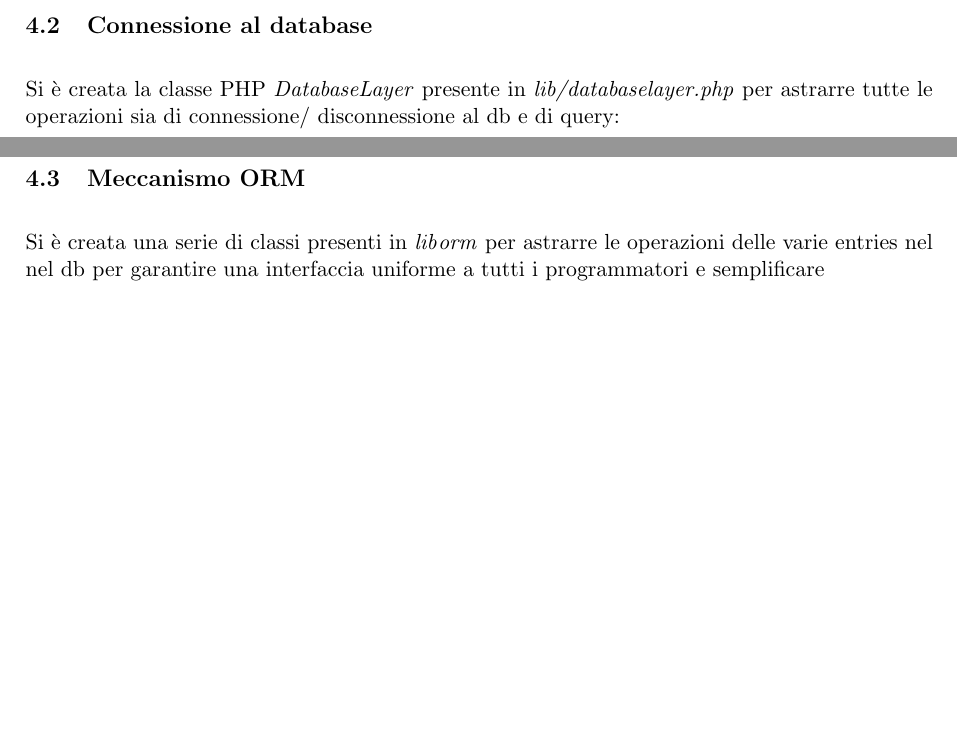
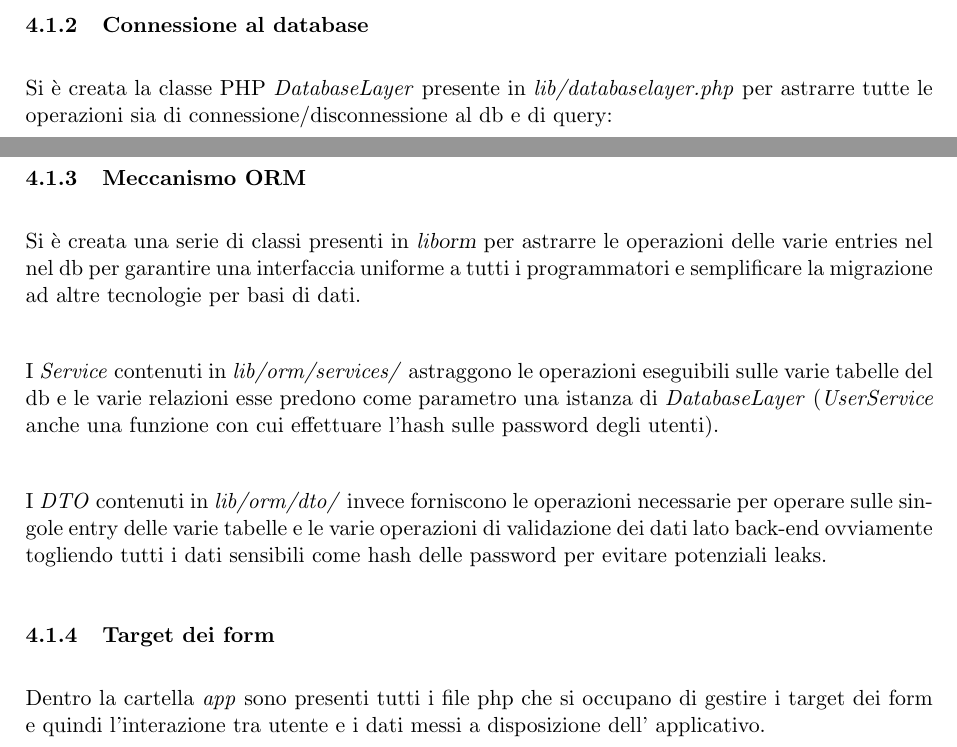
Before and after one commit to Tecwebberz/relazione-progetto-tw, a LaTeX document (src_latex/main.tex, which reads src_latex/content/implementazione.tex): two parts of pages 6 and 7 of 7, joined at a grey line, cut so that both start at the same text, the shorter picture padded with empty space. Compiled offline with pdfLaTeX.

Commit message:
alecs uwu

```diff
--- a/src_latex/content/implementazione.tex
+++ b/src_latex/content/implementazione.tex
@@ -5,29 +5,49 @@
 \subsubsection{Meccanismo di templating}
 È stato deciso di astrarre il meccanismo di template tramite le classi PHP
 \textit{TemplateEngine} e \textit{Template} presenti nel file
-\textit{lib\slshape template.engine.php}, il motivo di questa scelta è stato quello di
-centralizzare la gestione dei template in modo da permettere a tutti gli
-sviluppatori di lavorare su template scritti da altri senza problemi, ma
+\textit{lib\slshape template.engine.php}, il motivo di questa scelta è stato
+quello di centralizzare la gestione dei template in modo da permettere a tutti
+gli sviluppatori di lavorare su template scritti da altri senza problemi, ma
 soprattutto quello di non mostrare mai agli utenti pagine in cui non sono stati
 sostituiti tutti i pattern così da non generare mai pagine HTML invalide che
 potrebbero causare problemi di inacessibilità del sito.
 
-\subsection{Connessione al database}
+\subsubsection{Connessione al database}
 Si è creata la classe PHP \textit{DatabaseLayer} presente in
-\textit{lib/databaselayer.php} per astrarre tutte le operazioni sia di connessione/
-disconnessione al db e di query:
+\textit{lib/databaselayer.php} per astrarre tutte le operazioni sia di
+connessione/disconnessione al db e di query:
 \begin{itemize}
-    \item Connessione: la connessione al db può operare in due modi: modalità non
-        persistente in cui la connessione è aperta prima della query e chiusa
-        subito dopo così da rendere meno verboso ed error prone tutte le pagine
-        PHP che utilizzano solo una query al db; modalità persistente tramite
-        il metodo \textit{persist()} che permette di gestite la connessione
-        manualemente e si usa quando la pagina esegure più di una query.
-    \item Query: si è deciso di astrarre il meccanismo di query per forzare sempre
-        l'utilizzo dei prepared statement così da prevenire iniezioni SQL.
+    \item Connessione: la connessione al db può operare in due modi: modalità
+        non persistente in cui la connessione è aperta prima della query e
+        chiusa subito dopo così da rendere meno verboso ed error prone tutte le
+        pagine PHP che utilizzano solo una query al db; modalità persistente
+        tramite il metodo \textit{persist()} che permette di gestite la
+        connessione manualemente e si usa quando la pagina esegure più di una
+        query.
+    \item Query: si è deciso di astrarre il meccanismo di query per forzare
+        sempre l'utilizzo dei prepared statement così da prevenire iniezioni
+        SQL.
 \end{itemize}
 
-\subsection{Meccanismo ORM}
-Si è creata una serie di classi presenti in \textit{lib\/orm\/} per
-astrarre le operazioni delle varie entries nel nel db per garantire una interfaccia
-uniforme a tutti i programmatori e semplificare
+\subsubsection{Meccanismo ORM}
+Si è creata una serie di classi presenti in \textit{lib\slshape orm\slshape}
+per astrarre le operazioni delle varie entries nel nel db per garantire una
+interfaccia uniforme a tutti i programmatori e semplificare la migrazione ad
+altre tecnologie per basi di dati.\\
+
+I \textit{Service} contenuti in \textit{lib/orm/services/}
+astraggono le operazioni eseguibili sulle varie tabelle del db e le varie
+relazioni esse predono come parametro una istanza di \textit{DatabaseLayer}
+(\textit{UserService} anche una funzione con cui effettuare l'hash sulle
+password degli utenti).\\
+
+I \textit{DTO} contenuti in \textit{lib/orm/dto/} invece forniscono le
+operazioni necessarie per operare sulle singole entry delle varie tabelle e
+le varie operazioni di validazione dei dati lato back-end ovviamente
+togliendo tutti i dati sensibili come hash delle password per evitare
+potenziali leaks.
+
+\subsubsection{Target dei form}
+Dentro la cartella \textit{app} sono presenti tutti i file php che si occupano
+di gestire i target dei form e quindi l'interazione tra utente e i dati messi
+a disposizione dell' applicativo.
```
